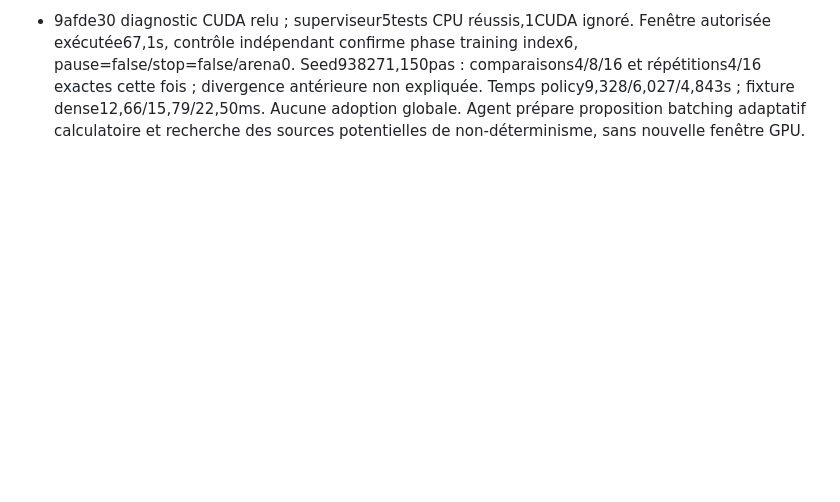
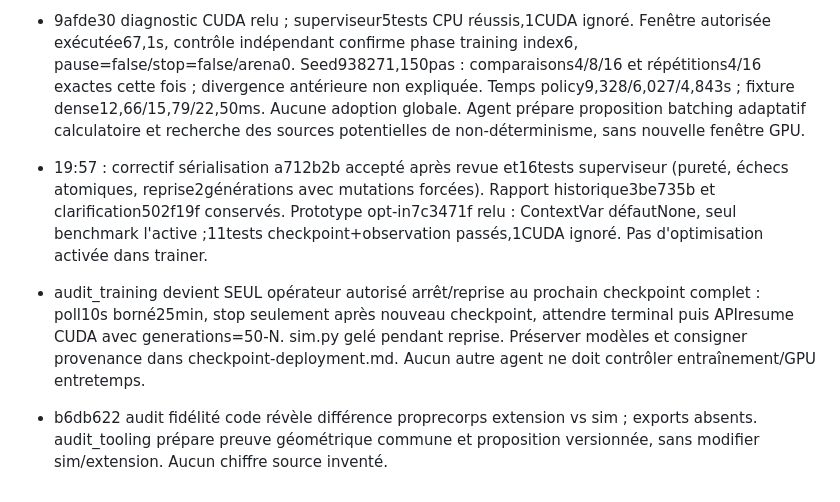
Before and after one commit to pmharquet/SlitherAI, a Markdown page: docs/overnight/STATE.md, the part around the change. GitHub-like rendering; blank space fills up the shorter version.

Commit message:
docs: authorize checkpoint-boundary corrective resume

```diff
--- a/docs/overnight/STATE.md
+++ b/docs/overnight/STATE.md
@@ -48,3 +48,6 @@ Mise à jour : 24 septembre 2026, environ 18:50 Europe/Paris.
 - 19:41 : d21a081 outil holdout relu ; vérification superviseur 9 tests CPU réussis. Clés et fonctions CUDA gardées explicitement, hashes code et versions enregistrés. Agent audit_tooling passe à audit fidélité source en lecture seule ; exports utilisateurs absents des chemins annoncés, aucune calibration chiffrée inventée.
 - G6 terminée : moyenne sélection0,66175, anchor0,52035, meilleur34,82224 ; nourriture15,216 et survie~2,3%. Validation inchangée depuisG5, donc pas de nouvelle preuve de généralisation. G7 active.
 - 9afde30 diagnostic CUDA relu ; superviseur5tests CPU réussis,1CUDA ignoré. Fenêtre autorisée exécutée67,1s, contrôle indépendant confirme phase training index6, pause=false/stop=false/arena0. Seed938271,150pas : comparaisons4/8/16 et répétitions4/16 exactes cette fois ; divergence antérieure non expliquée. Temps policy9,328/6,027/4,843s ; fixture dense12,66/15,79/22,50ms. Aucune adoption globale. Agent prépare proposition batching adaptatif calculatoire et recherche des sources potentielles de non-déterminisme, sans nouvelle fenêtre GPU.
+- 19:57 : correctif sérialisation a712b2b accepté après revue et16tests superviseur (pureté, échecs atomiques, reprise2générations avec mutations forcées). Rapport historique3be735b et clarification502f19f conservés. Prototype opt-in7c3471f relu : ContextVar défautNone, seul benchmark l'active ;11tests checkpoint+observation passés,1CUDA ignoré. Pas d'optimisation activée dans trainer.
+- audit_training devient SEUL opérateur autorisé arrêt/reprise au prochain checkpoint complet : poll10s borné25min, stop seulement après nouveau checkpoint, attendre terminal puis APIresume CUDA avec generations=50-N. sim.py gelé pendant reprise. Préserver modèles et consigner provenance dans checkpoint-deployment.md. Aucun autre agent ne doit contrôler entraînement/GPU entretemps.
+- b6db622 audit fidélité code révèle différence proprecorps extension vs sim ; exports absents. audit_tooling prépare preuve géométrique commune et proposition versionnée, sans modifier sim/extension. Aucun chiffre source inventé.
```
